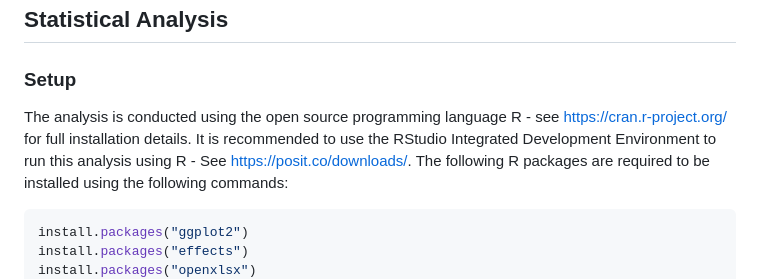
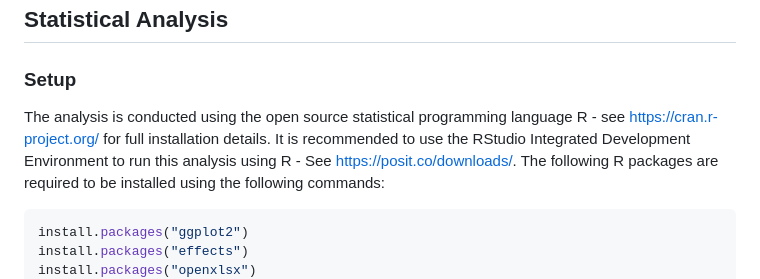
Before and after one commit to sede-open/naf_study, a Markdown page: README.md, the part around the change. Drawn GitHub-style.

````diff
--- a/README.md
+++ b/README.md
@@ -8,7 +8,7 @@ A comprehensive study was undertaken to derive more scientifically defensible ri
 ## Statistical Analysis
 
 ### Setup
-The analysis is conducted using the open source programming language R - see <https://cran.r-project.org/> for full installation details. It is recommended to use the RStudio Integrated Development Environment to run this analysis using R - See <https://posit.co/downloads/>.
+The analysis is conducted using the open source statistical programming language R - see <https://cran.r-project.org/> for full installation details. It is recommended to use the RStudio Integrated Development Environment to run this analysis using R - See <https://posit.co/downloads/>.
 The following R packages are required to be installed using the following commands:
 ```r
 install.packages("ggplot2")
````
